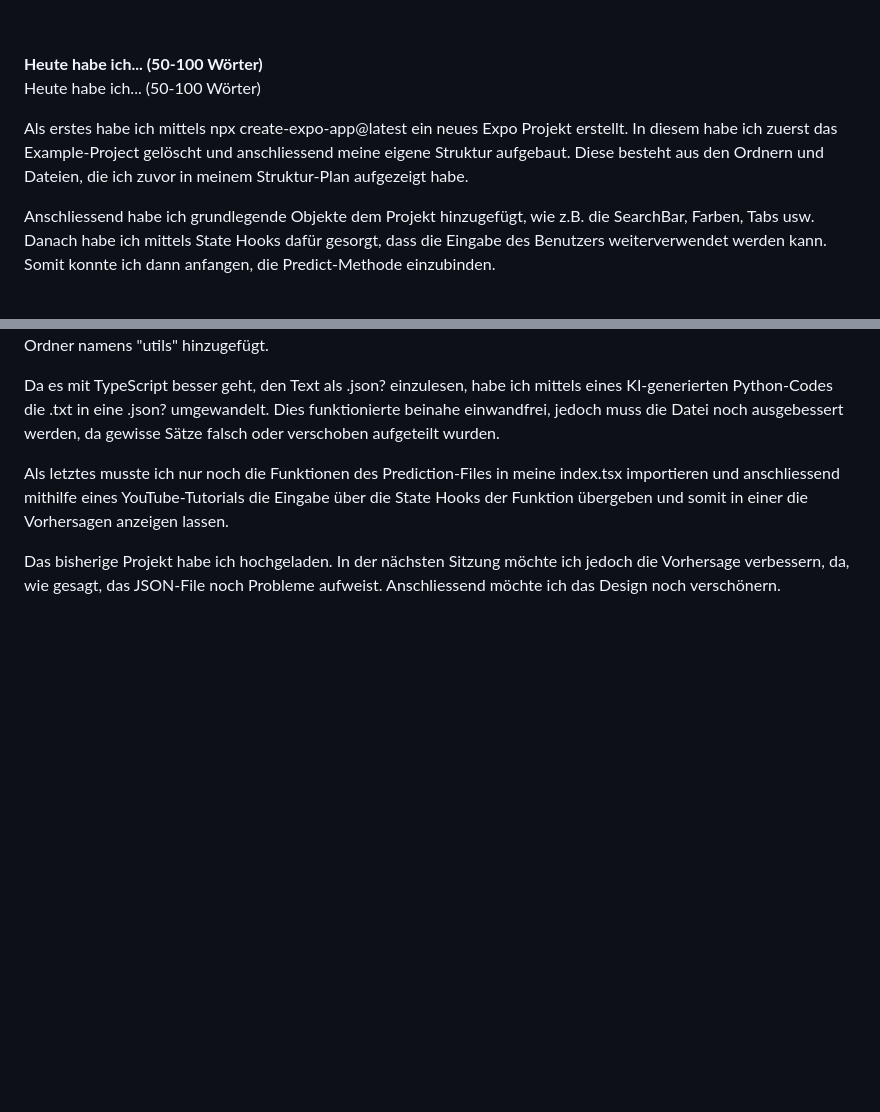
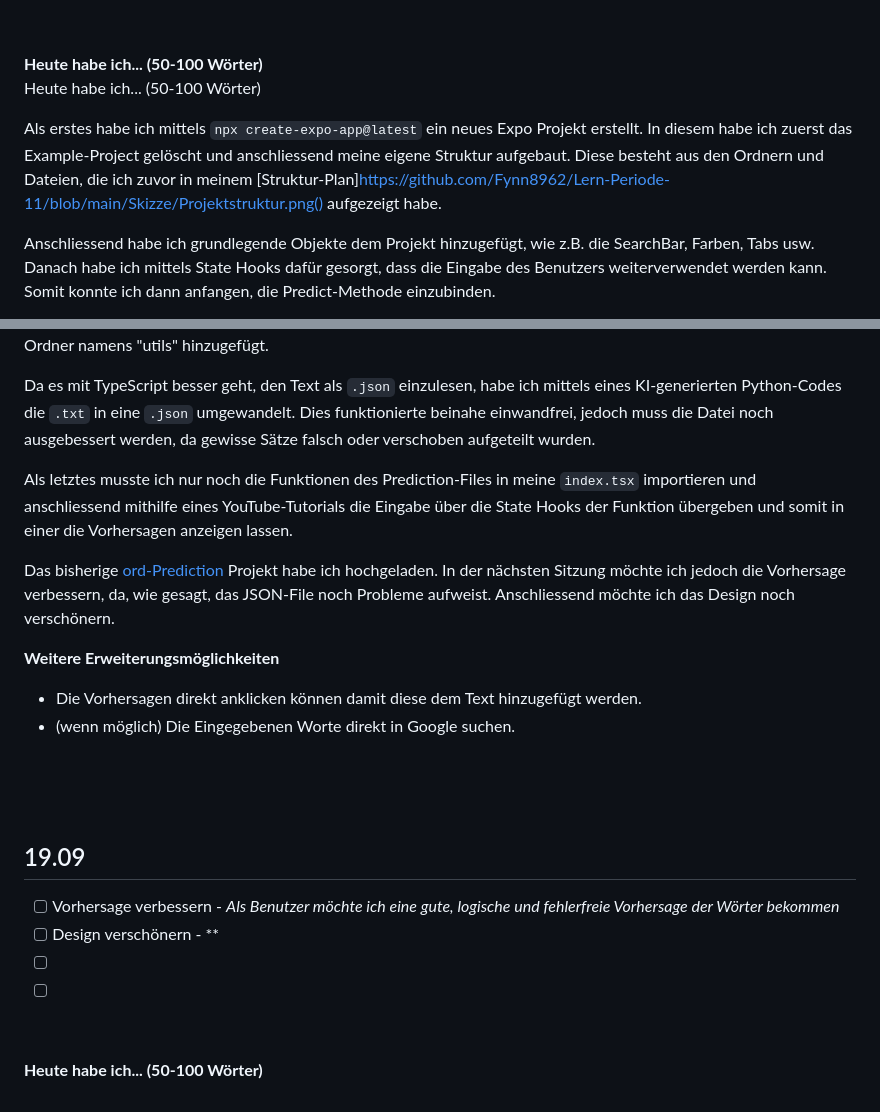
Before and after one commit to Fynn8962/Lern-Periode-11, a Markdown page: README.md, 2 parts joined by grey strips. Rendered like a GitHub page; blank space fills up the shorter version.

```diff
--- a/README.md
+++ b/README.md
@@ -95,7 +95,7 @@ Für das Expo Testprojekt habe ich das offizielle [Expo-Tutorial](https://docs.e
 **Heute habe ich... (50-100 Wörter)**
 Heute habe ich... (50-100 Wörter)
 
-Als erstes habe ich mittels npx create-expo-app@latest ein neues Expo Projekt erstellt. In diesem habe ich zuerst das Example-Project gelöscht und anschliessend meine eigene Struktur aufgebaut. Diese besteht aus den Ordnern und Dateien, die ich zuvor in meinem Struktur-Plan
+Als erstes habe ich mittels `npx create-expo-app@latest` ein neues Expo Projekt erstellt. In diesem habe ich zuerst das Example-Project gelöscht und anschliessend meine eigene Struktur aufgebaut. Diese besteht aus den Ordnern und Dateien, die ich zuvor in meinem [Struktur-Plan]https://github.com/Fynn8962/Lern-Periode-11/blob/main/Skizze/Projektstruktur.png()
  aufgezeigt habe.
 
 Anschliessend habe ich grundlegende Objekte dem Projekt hinzugefügt, wie z.B. die SearchBar, Farben, Tabs usw. Danach habe ich mittels State Hooks dafür gesorgt, dass die Eingabe des Benutzers weiterverwendet werden kann. Somit konnte ich dann anfangen, die Predict-Methode einzubinden.
@@ -104,7 +104,27 @@ Da die Word Prediction, die wir zuvor als Auftrag erstellt haben, in Python gesc
  dem Projekt in einem neuen Ordner namens "utils" hinzugefügt.
 
-Da es mit TypeScript besser geht, den Text als .json? einzulesen, habe ich mittels eines KI-generierten Python-Codes die .txt in eine .json? umgewandelt. Dies funktionierte beinahe einwandfrei, jedoch muss die Datei noch ausgebessert werden, da gewisse Sätze falsch oder verschoben aufgeteilt wurden.
+Da es mit TypeScript besser geht, den Text als `.json` einzulesen, habe ich mittels eines KI-generierten Python-Codes die `.txt` in eine `.json` umgewandelt. Dies funktionierte beinahe einwandfrei, jedoch muss die Datei noch ausgebessert werden, da gewisse Sätze falsch oder verschoben aufgeteilt wurden.
 
-Als letztes musste ich nur noch die Funktionen des Prediction-Files in meine index.tsx importieren und anschliessend mithilfe eines YouTube-Tutorials die Eingabe über die State Hooks der Funktion übergeben und somit in einer <FlatList> die Vorhersagen anzeigen lassen.
+Als letztes musste ich nur noch die Funktionen des Prediction-Files in meine `index.tsx` importieren und anschliessend mithilfe eines YouTube-Tutorials die Eingabe über die State Hooks der Funktion übergeben und somit in einer <FlatList> die Vorhersagen anzeigen lassen.
 
-Das bisherige Projekt habe ich hochgeladen. In der nächsten Sitzung möchte ich jedoch die Vorhersage verbessern, da, wie gesagt, das JSON-File noch Probleme aufweist. Anschliessend möchte ich das Design noch verschönern.
+Das bisherige [ord-Prediction](https://github.com/Fynn8962/word_prediction_app) Projekt habe ich hochgeladen. In der nächsten Sitzung möchte ich jedoch die Vorhersage verbessern, da, wie gesagt, das JSON-File noch Probleme aufweist. Anschliessend möchte ich das Design noch verschönern.
+
+**Weitere Erweiterungsmöglichkeiten**
+
+- Die Vorhersagen direkt anklicken können damit diese dem Text hinzugefügt werden.
+- (wenn möglich) Die Eingegebenen Worte direkt in Google suchen.
+
+&nbsp;
+
+&nbsp;
+
+## 19.09
+
+- [ ] Vorhersage verbessern  - *Als Benutzer möchte ich eine gute, logische und fehlerfreie Vorhersage der Wörter bekommen*
+- [ ] Design verschönern - **
+- [ ]
+- [ ]
+
+&nbsp;
+
+**Heute habe ich... (50-100 Wörter)**
```
Also changed, not shown: other parts of README.md (+1 -1 lines).
